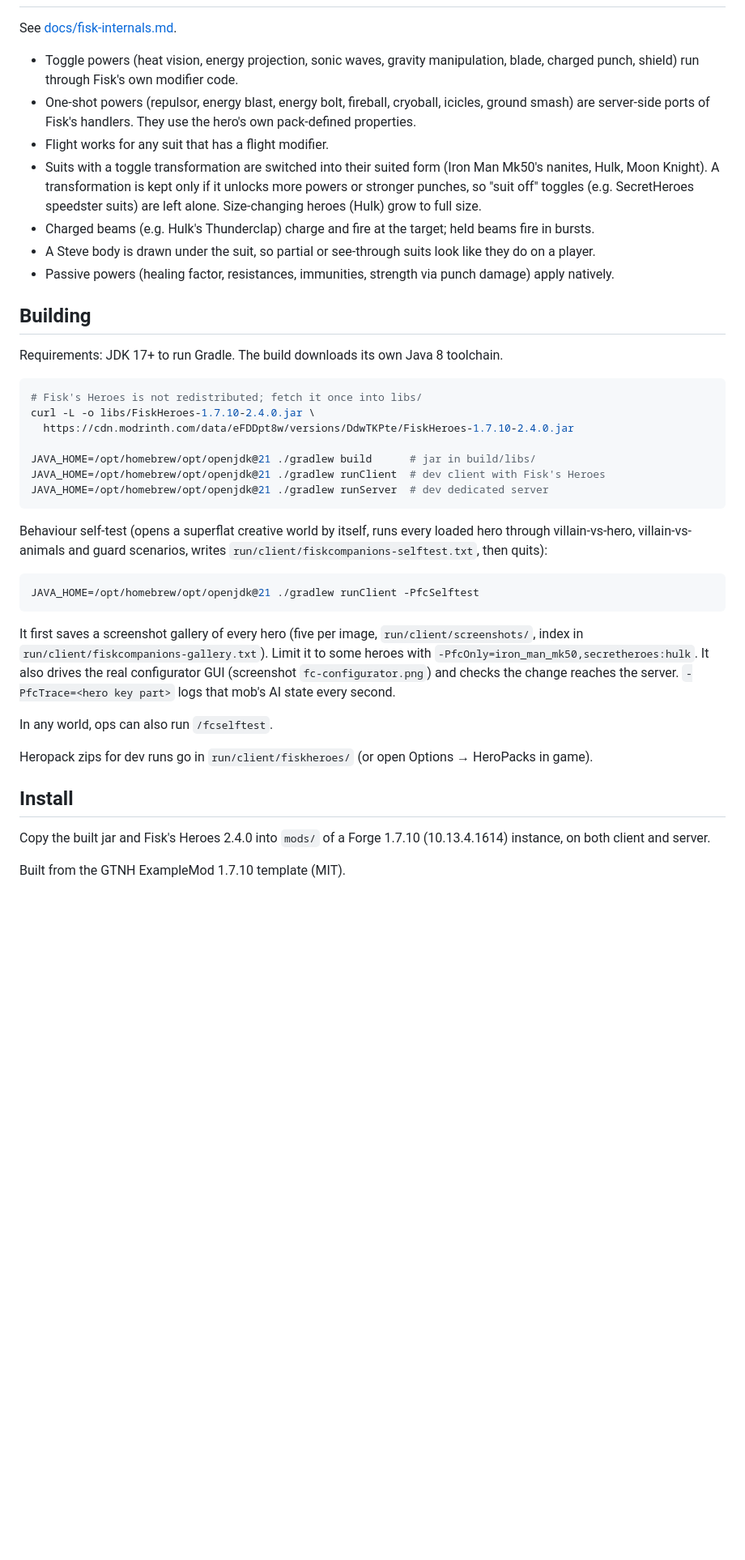
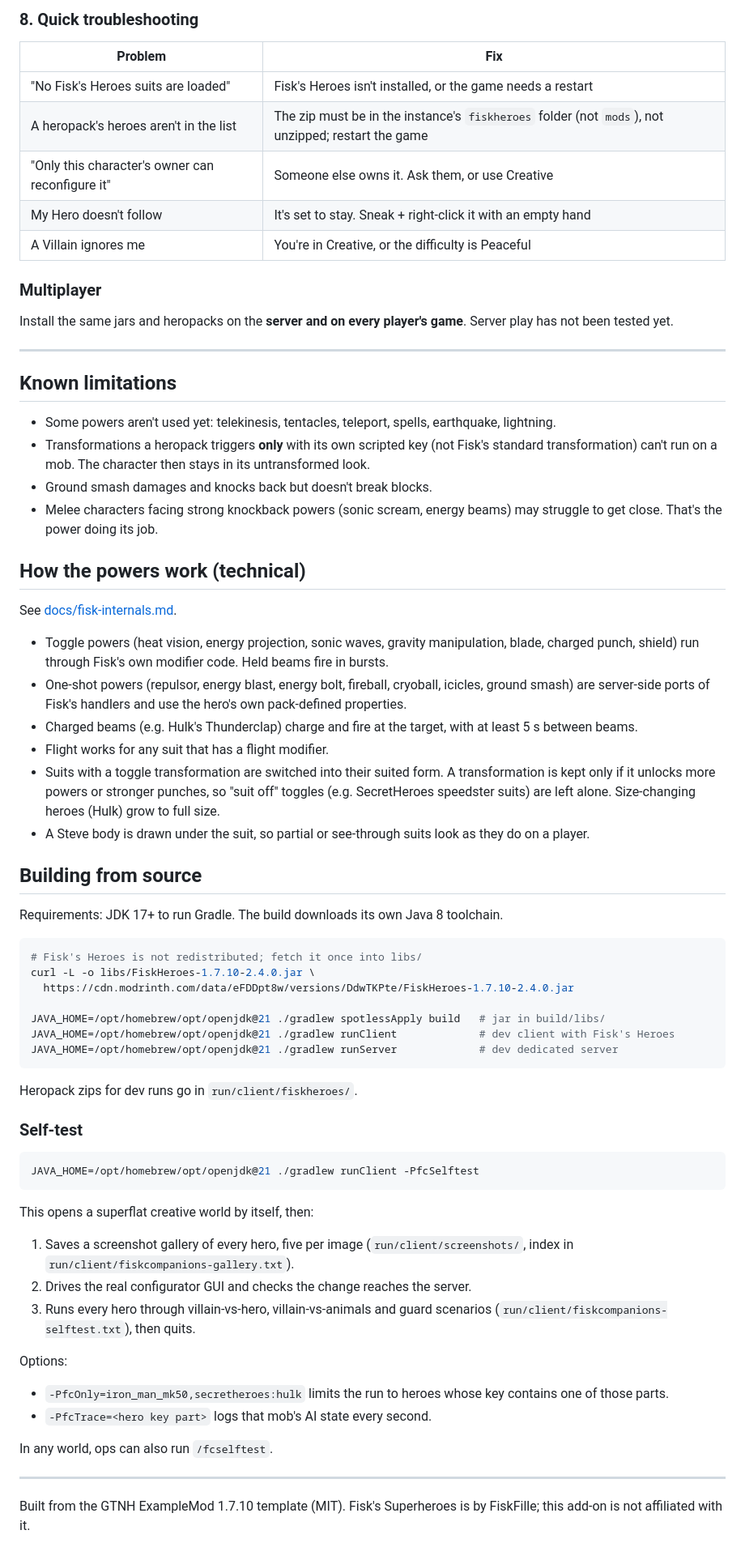
Before and after one commit to DemidChebakov/FiskCompanions, a Markdown page: README.md, the part around one of its changes. Shown at 81% size. GitHub-like rendering; blank space fills up the shorter version.

````diff
--- a/README.md
+++ b/README.md
@@ -17,15 +89,39 @@ It adds a suited character mob that can wear **any** hero from Fisk's or any ins
+### 8. Quick troubleshooting
+| Problem | Fix |
+|---|---|
+| "No Fisk's Heroes suits are loaded" | Fisk's Heroes isn't installed, or the game needs a restart |
+| A heropack's heroes aren't in the list | The zip must be in the instance's `fiskheroes` folder (not `mods`), not unzipped; restart the game |
+| "Only this character's owner can reconfigure it" | Someone else owns it. Ask them, or use Creative |
+| My Hero doesn't follow | It's set to stay. Sneak + right-click it with an empty hand |
+| A Villain ignores me | You're in Creative, or the difficulty is Peaceful |
+
+### Multiplayer
+Install the same jars and heropacks on the **server and on every player's game**. Server play has not been tested yet.
+
+---
+
+## Known limitations
+- Some powers aren't used yet: telekinesis, tentacles, teleport, spells, earthquake, lightning.
+- Transformations a heropack triggers **only** with its own scripted key (not Fisk's standard transformation) can't run
+  on a mob. The character then stays in its untransformed look.
+- Ground smash damages and knocks back but doesn't break blocks.
+- Melee characters facing strong knockback powers (sonic scream, energy beams) may struggle to get close. That's the
+  power doing its job.
+
+## How the powers work (technical)
 See [docs/fisk-internals.md](docs/fisk-internals.md).
-- Toggle powers (heat vision, energy projection, sonic waves, gravity manipulation, blade, charged punch, shield) run through Fisk's own modifier code.
-- One-shot powers (repulsor, energy blast, energy bolt, fireball, cryoball, icicles, ground smash) are server-side ports of Fisk's handlers. They use the hero's own pack-defined properties.
+- Toggle powers (heat vision, energy projection, sonic waves, gravity manipulation, blade, charged punch, shield) run
+  through Fisk's own modifier code. Held beams fire in bursts.
+- One-shot powers (repulsor, energy blast, energy bolt, fireball, cryoball, icicles, ground smash) are server-side
+  ports of Fisk's handlers and use the hero's own pack-defined properties.
+- Charged beams (e.g. Hulk's Thunderclap) charge and fire at the target, with at least 5 s between beams.
 - Flight works for any suit that has a flight modifier.
-- Suits with a toggle transformation are switched into their suited form (Iron Man Mk50's nanites, Hulk, Moon Knight).
-  A transformation is kept only if it unlocks more powers or stronger punches, so "suit off" toggles (e.g. SecretHeroes
-  speedster suits) are left alone. Size-changing heroes (Hulk) grow to full size.
-- Charged beams (e.g. Hulk's Thunderclap) charge and fire at the target; held beams fire in bursts.
-- A Steve body is drawn under the suit, so partial or see-through suits look like they do on a player.
-- Passive powers (healing factor, resistances, immunities, strength via punch damage) apply natively.
+- Suits with a toggle transformation are switched into their suited form. A transformation is kept only if it unlocks
+  more powers or stronger punches, so "suit off" toggles (e.g. SecretHeroes speedster suits) are left alone.
+  Size-changing heroes (Hulk) grow to full size.
+- A Steve body is drawn under the suit, so partial or see-through suits look as they do on a player.
 
-## Building
+## Building from source
 Requirements: JDK 17+ to run Gradle. The build downloads its own Java 8 toolchain.
 
 ```sh
@@ -33,28 +129,30 @@ Requirements: JDK 17+ to run Gradle. The build downloads its own Java 8 toolchai
 curl -L -o libs/FiskHeroes-1.7.10-2.4.0.jar \
   https://cdn.modrinth.com/data/eFDDpt8w/versions/DdwTKPte/FiskHeroes-1.7.10-2.4.0.jar
 
-JAVA_HOME=/opt/homebrew/opt/openjdk@21 ./gradlew build      # jar in build/libs/
-JAVA_HOME=/opt/homebrew/opt/openjdk@21 ./gradlew runClient  # dev client with Fisk's Heroes
-JAVA_HOME=/opt/homebrew/opt/openjdk@21 ./gradlew runServer  # dev dedicated server
+JAVA_HOME=/opt/homebrew/opt/openjdk@21 ./gradlew spotlessApply build   # jar in build/libs/
+JAVA_HOME=/opt/homebrew/opt/openjdk@21 ./gradlew runClient             # dev client with Fisk's Heroes
+JAVA_HOME=/opt/homebrew/opt/openjdk@21 ./gradlew runServer             # dev dedicated server
 ```
 
-Behaviour self-test (opens a superflat creative world by itself, runs every loaded hero through villain-vs-hero,
-villain-vs-animals and guard scenarios, writes `run/client/fiskcompanions-selftest.txt`, then quits):
+Heropack zips for dev runs go in `run/client/fiskheroes/`.
 
+### Self-test
 ```sh
 JAVA_HOME=/opt/homebrew/opt/openjdk@21 ./gradlew runClient -PfcSelftest
 ```
+This opens a superflat creative world by itself, then:
+1. Saves a screenshot gallery of every hero, five per image (`run/client/screenshots/`, index in
+   `run/client/fiskcompanions-gallery.txt`).
+2. Drives the real configurator GUI and checks the change reaches the server.
+3. Runs every hero through villain-vs-hero, villain-vs-animals and guard scenarios
+   (`run/client/fiskcompanions-selftest.txt`), then quits.
 
-It first saves a screenshot gallery of every hero (five per image, `run/client/screenshots/`, index in
-`run/client/fiskcompanions-gallery.txt`). Limit it to some heroes with `-PfcOnly=iron_man_mk50,secretheroes:hulk`. It also drives the real configurator GUI
-(screenshot `fc-configurator.png`) and checks the change reaches the server. `-PfcTrace=<hero key part>` logs that
-mob's AI state every second.
+Options:
+- `-PfcOnly=iron_man_mk50,secretheroes:hulk` limits the run to heroes whose key contains one of those parts.
+- `-PfcTrace=<hero key part>` logs that mob's AI state every second.
 
 In any world, ops can also run `/fcselftest`.
 
-Heropack zips for dev runs go in `run/client/fiskheroes/` (or open Options → HeroPacks in game).
-
-## Install
-Copy the built jar and Fisk's Heroes 2.4.0 into `mods/` of a Forge 1.7.10 (10.13.4.1614) instance, on both client and server.
-
-Built from the GTNH ExampleMod 1.7.10 template (MIT).
+---
+Built from the GTNH ExampleMod 1.7.10 template (MIT). Fisk's Superheroes is by FiskFille; this add-on is not
+affiliated with it.
````
Also changed, not shown: other parts of README.md (+82 -10 lines), docs/images/configurator.png (added), docs/images/heroes-iron-man.png (added), docs/images/heroes-secretheroes.png (added).
